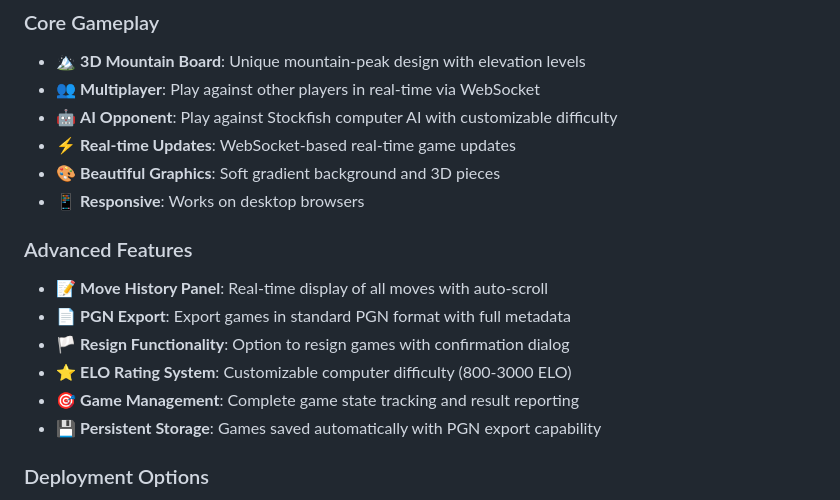
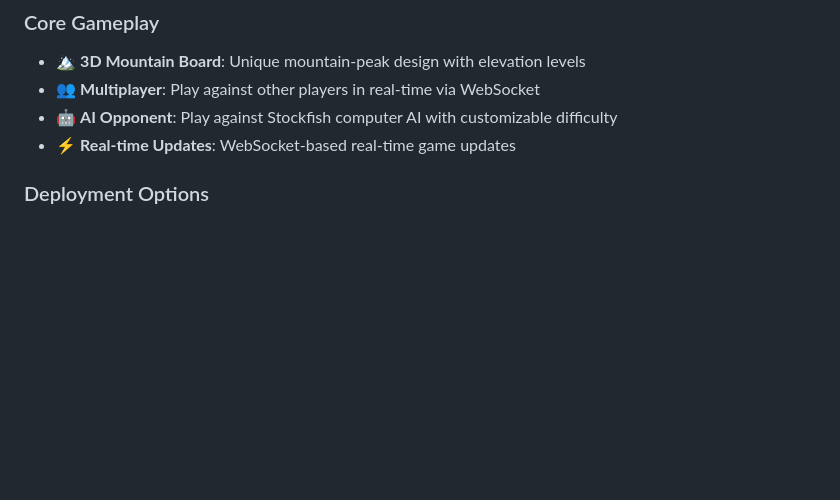
Before and after one commit to thatrandomfrenchdude/3d-chess, a Markdown page: README.md, the part around the change. Rendered like a GitHub page; blank space fills up the shorter version.

Commit message:
modify docs slightly

```diff
--- a/README.md
+++ b/README.md
@@ -23,16 +23,6 @@ A comprehensive 3D chess game with multiplayer support, computer AI using Stockf
 - 👥 **Multiplayer**: Play against other players in real-time via WebSocket
 - 🤖 **AI Opponent**: Play against Stockfish computer AI with customizable difficulty
 - ⚡ **Real-time Updates**: WebSocket-based real-time game updates
-- 🎨 **Beautiful Graphics**: Soft gradient background and 3D pieces
-- 📱 **Responsive**: Works on desktop browsers
-
-### Advanced Features
-- 📝 **Move History Panel**: Real-time display of all moves with auto-scroll
-- 📄 **PGN Export**: Export games in standard PGN format with full metadata
-- 🏳️ **Resign Functionality**: Option to resign games with confirmation dialog
-- ⭐ **ELO Rating System**: Customizable computer difficulty (800-3000 ELO)
-- 🎯 **Game Management**: Complete game state tracking and result reporting
-- 💾 **Persistent Storage**: Games saved automatically with PGN export capability
 
 ### Deployment Options
 - 🐳 **Docker Support**: Fully containerized with docker-compose
```
